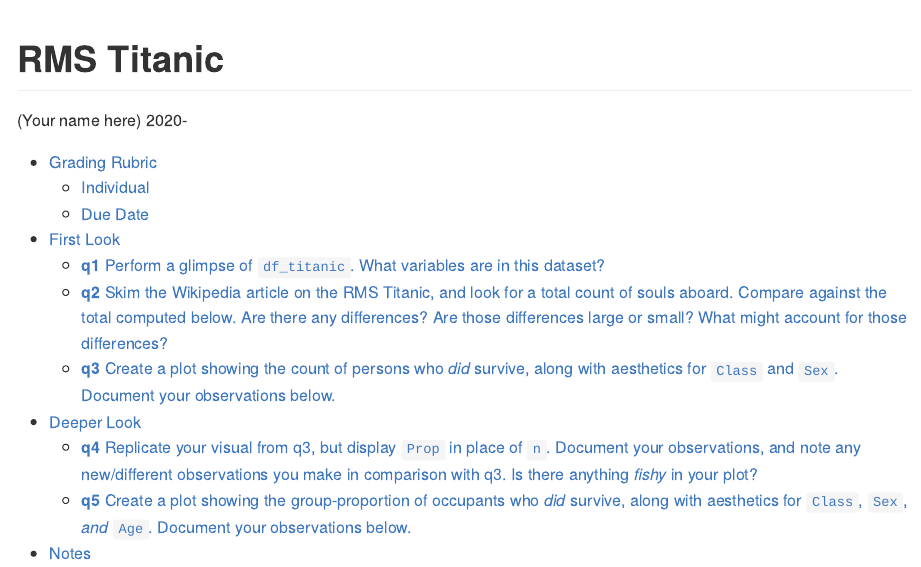
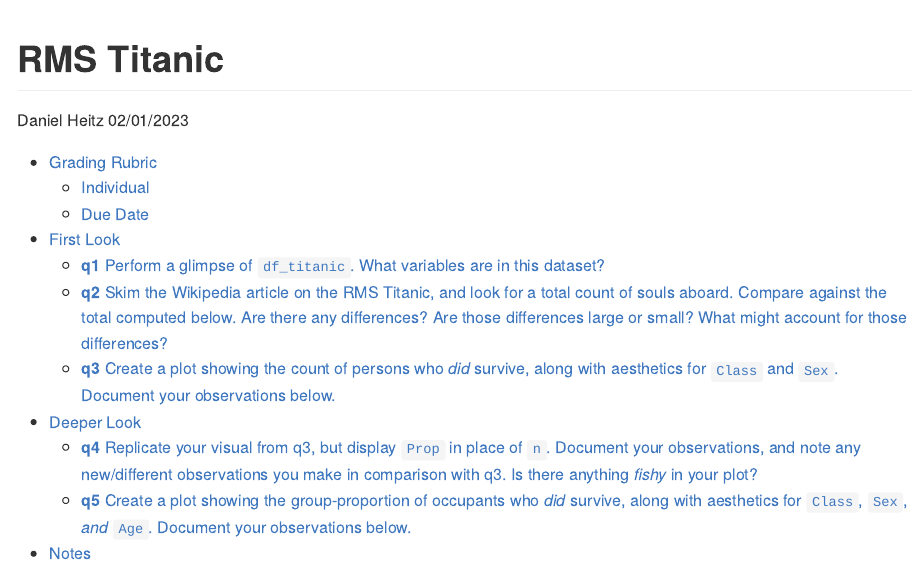
Before and after one commit to overclocker710/data-science-S2023, an R Markdown document (challenges/c01-titanic-assignment.Rmd): the page in a window 1100 px wide, from its top. The pictures show the output file challenges/c01-titanic-assignment.md that the author committed with the source, drawn offline in the style of GitHub; long lines of code are wrapped.

Commit message:
Forgot to write my name on it

```diff
--- a/challenges/c01-titanic-assignment.Rmd
+++ b/challenges/c01-titanic-assignment.Rmd
@@ -1,7 +1,7 @@
 ---
 title: "RMS Titanic"
-author: "(Your name here)"
-date: 2020-
+author: "Daniel Heitz"
+date: 02/01/2023
 output:
   github_document:
     toc: true
```
Also changed, not shown: challenges/c01-titanic-assignment.md.
